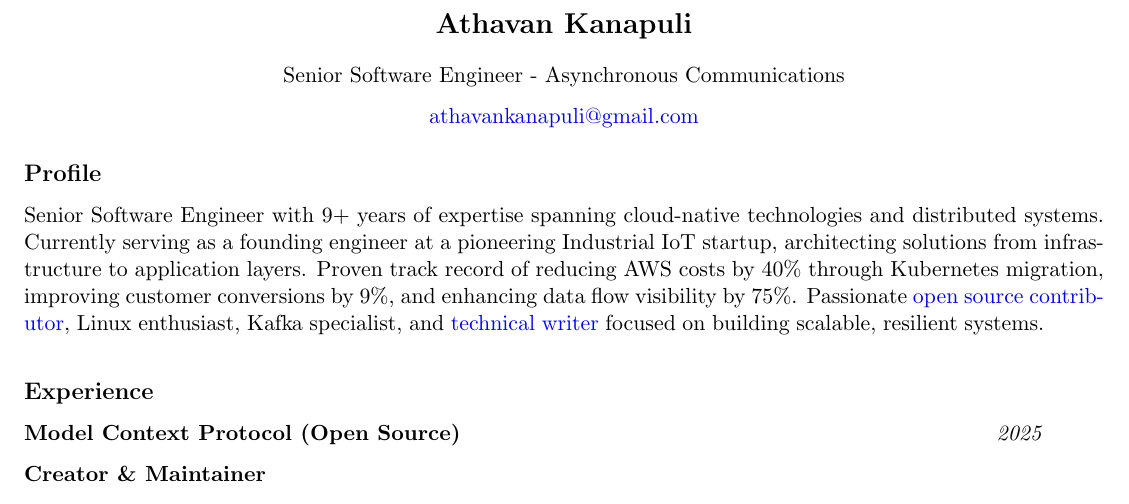
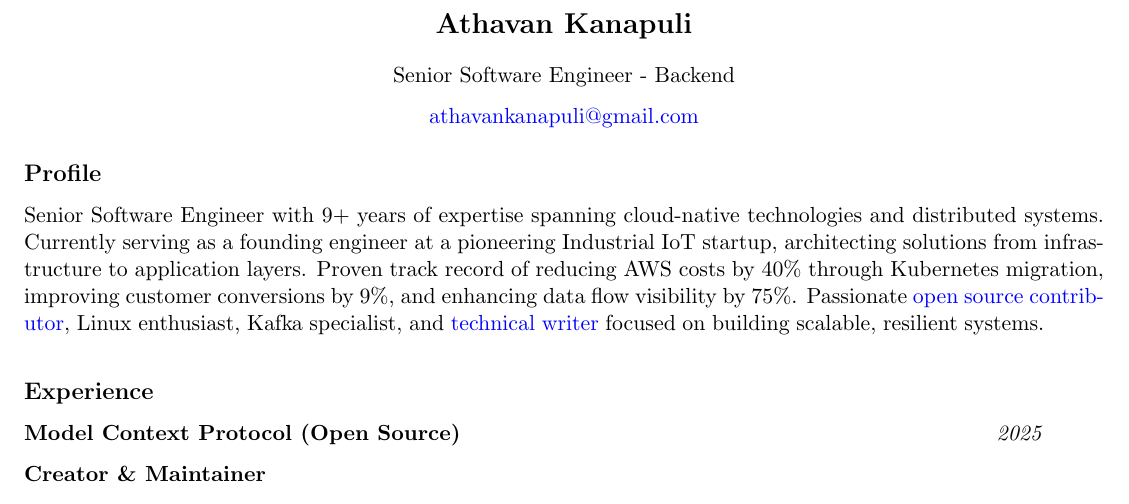
Before and after one commit to kanapuli/resume, a LaTeX CV (resume.tex): part of page 1 of 3, cut so that both start at the same text. Compiled offline with pdfLaTeX.

Commit message:
update title

```diff
--- a/resume.tex
+++ b/resume.tex
@@ -21,7 +21,7 @@
 
 \begin{center}
 \section*{Athavan Kanapuli}
-Senior Software Engineer - Asynchronous Communications
+Senior Software Engineer - Backend
 
 \href{athavankanapuli@gmail.com}{athavankanapuli@gmail.com}
 \end{center}
```
Also changed, not shown: resume.pdf.
